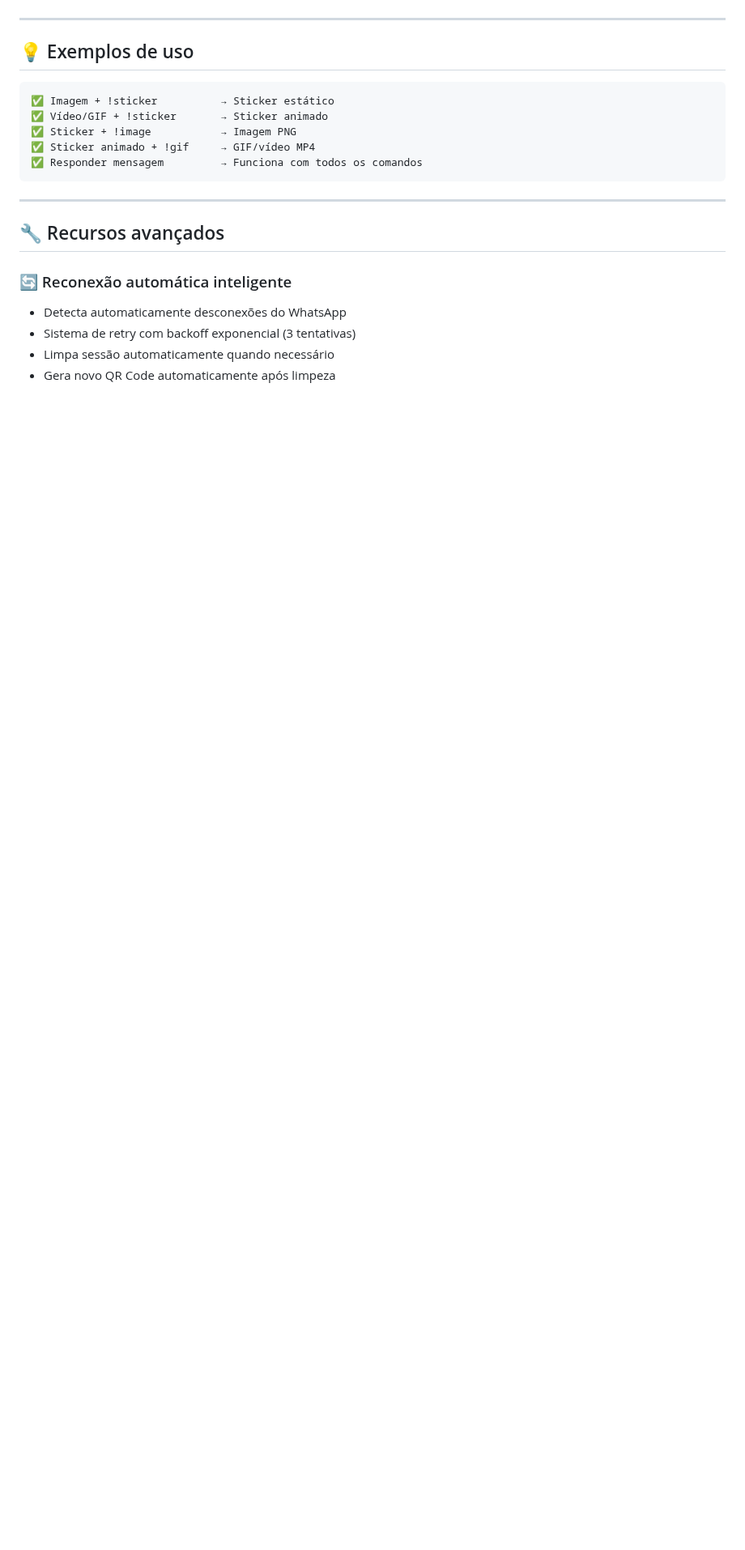
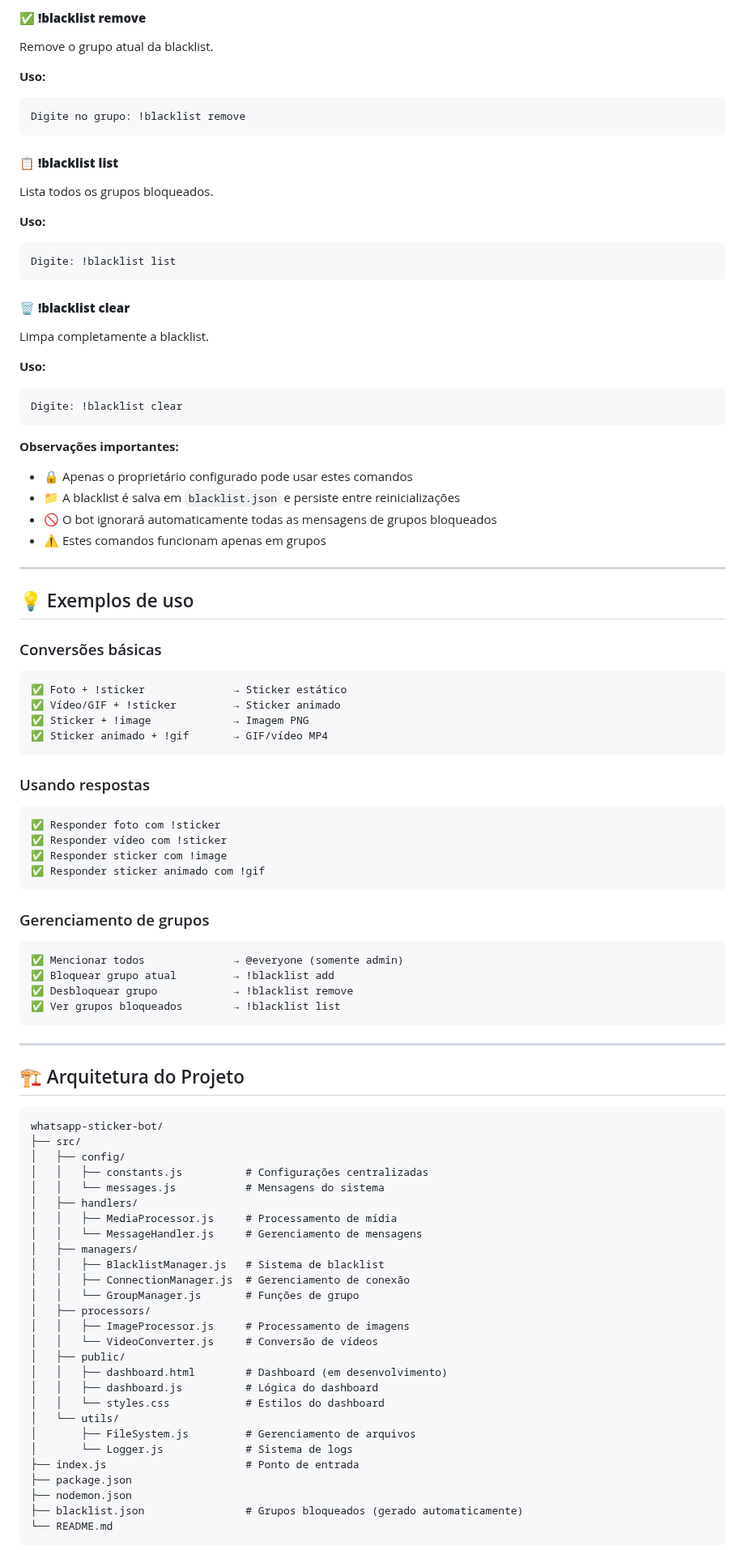
Before and after one commit to murillous/ZapFigurinha, a Markdown page: README.md, the part around one of its changes. Shown at 81% size. Drawn GitHub-style; blank space fills up the shorter version.

````diff
--- a/README.md
+++ b/README.md
@@ -103,23 +166,92 @@ Converte stickers animados para GIFs/vídeos que podem ser salvos e compartilhad
+#### **✅ !blacklist remove**
+Remove o grupo atual da blacklist.
+
+**Uso:**
+```
+Digite no grupo: !blacklist remove
+```
+
+#### **📋 !blacklist list**
+Lista todos os grupos bloqueados.
+
+**Uso:**
+```
+Digite: !blacklist list
+```
+
+#### **🗑️ !blacklist clear**
+Limpa completamente a blacklist.
+
+**Uso:**
+```
+Digite: !blacklist clear
+```
+
+**Observações importantes:**
+- 🔒 Apenas o proprietário configurado pode usar estes comandos
+- 📁 A blacklist é salva em `blacklist.json` e persiste entre reinicializações
+- 🚫 O bot ignorará automaticamente todas as mensagens de grupos bloqueados
+- ⚠️ Estes comandos funcionam apenas em grupos
 
 ---
 
 ## 💡 Exemplos de uso
 
+### Conversões básicas
 ```
-✅ Imagem + !sticker          → Sticker estático
-✅ Vídeo/GIF + !sticker       → Sticker animado
-✅ Sticker + !image           → Imagem PNG
-✅ Sticker animado + !gif     → GIF/vídeo MP4
-✅ Responder mensagem         → Funciona com todos os comandos
+✅ Foto + !sticker              → Sticker estático
+✅ Vídeo/GIF + !sticker         → Sticker animado
+✅ Sticker + !image             → Imagem PNG
+✅ Sticker animado + !gif       → GIF/vídeo MP4
+```
+
+### Usando respostas
+```
+✅ Responder foto com !sticker
+✅ Responder vídeo com !sticker
+✅ Responder sticker com !image
+✅ Responder sticker animado com !gif
+```
+
+### Gerenciamento de grupos
+```
+✅ Mencionar todos              → @everyone (somente admin)
+✅ Bloquear grupo atual         → !blacklist add
+✅ Desbloquear grupo            → !blacklist remove
+✅ Ver grupos bloqueados        → !blacklist list
 ```
 
 ---
 
-## 🔧 Recursos avançados
+## 🏗️ Arquitetura do Projeto
 
-### 🔄 Reconexão automática inteligente
-- Detecta automaticamente desconexões do WhatsApp
-- Sistema de retry com backoff exponencial (3 tentativas)
-- Limpa sessão automaticamente quando necessário
-- Gera novo QR Code automaticamente após limpeza
+```
+whatsapp-sticker-bot/
+├── src/
+│   ├── config/
+│   │   ├── constants.js          # Configurações centralizadas
+│   │   └── messages.js           # Mensagens do sistema
+│   ├── handlers/
+│   │   ├── MediaProcessor.js     # Processamento de mídia
+│   │   └── MessageHandler.js     # Gerenciamento de mensagens
+│   ├── managers/
+│   │   ├── BlacklistManager.js   # Sistema de blacklist
+│   │   ├── ConnectionManager.js  # Gerenciamento de conexão
+│   │   └── GroupManager.js       # Funções de grupo
+│   ├── processors/
+│   │   ├── ImageProcessor.js     # Processamento de imagens
+│   │   └── VideoConverter.js     # Conversão de vídeos
+│   ├── public/
+│   │   ├── dashboard.html        # Dashboard (em desenvolvimento)
+│   │   ├── dashboard.js          # Lógica do dashboard
+│   │   └── styles.css            # Estilos do dashboard
+│   └── utils/
+│       ├── FileSystem.js         # Gerenciamento de arquivos
+│       └── Logger.js             # Sistema de logs
+├── index.js                      # Ponto de entrada
+├── package.json
+├── nodemon.json
+├── blacklist.json                # Grupos bloqueados (gerado automaticamente)
+└── README.md
+```
 
````
Also changed, not shown: other parts of README.md (+272 -136 lines).
